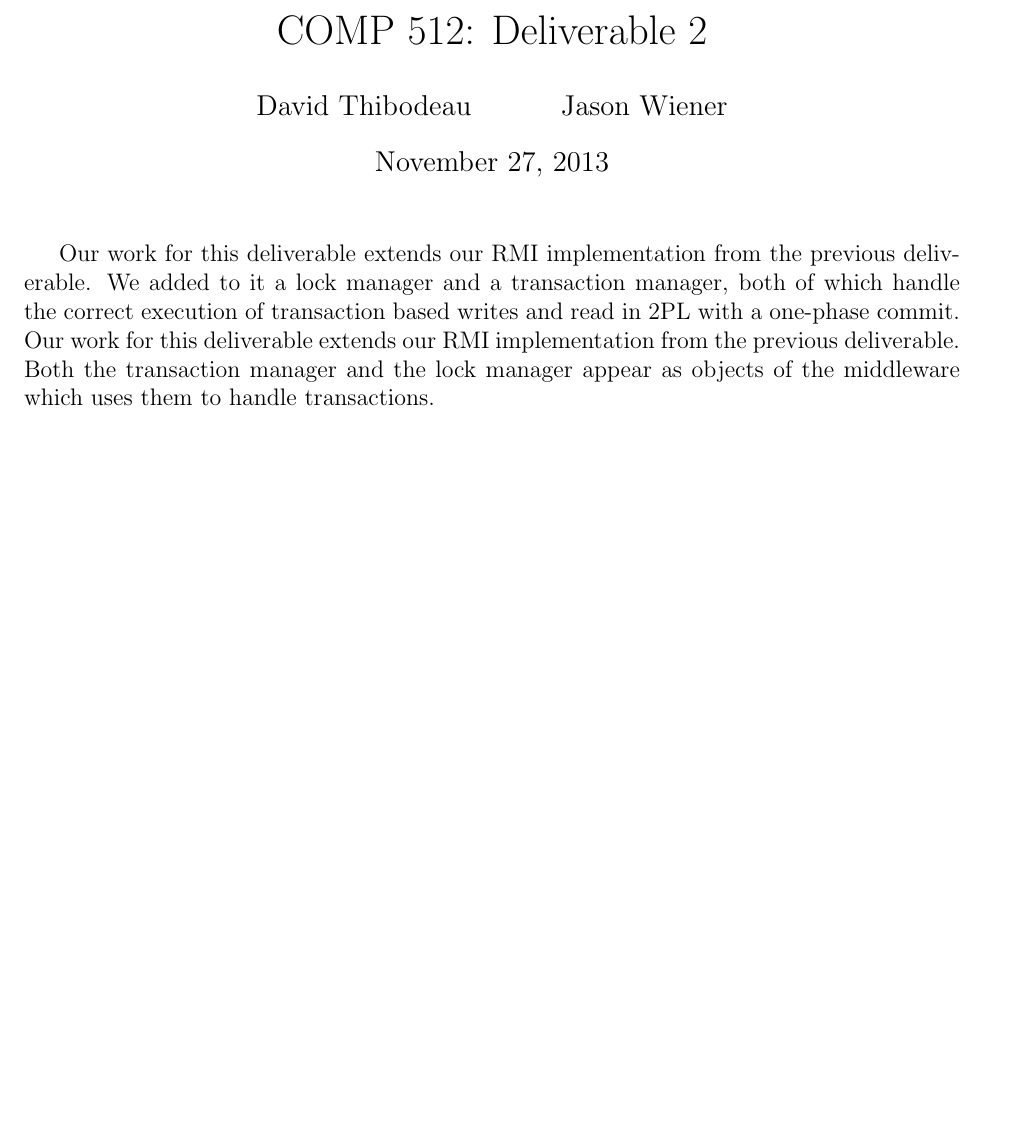
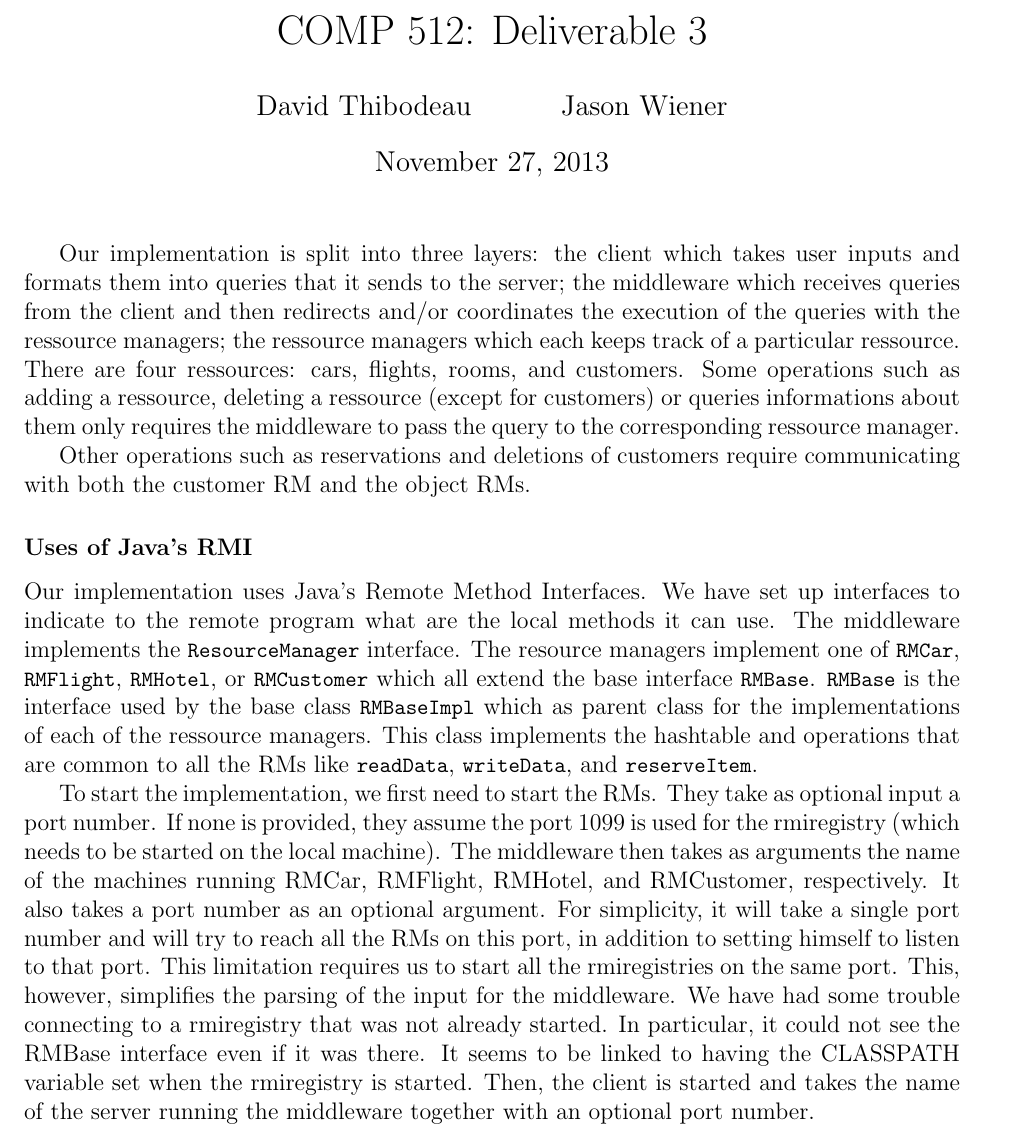
Before and after one commit to davidthibodeau/distributed, a LaTeX document (clean/report/report.tex): part of page 1 of 6 before the commit and part of page 1 of 7 after it, cut so that both start at the same text, the shorter picture padded with empty space. Compiled offline with pdfLaTeX.

Commit message:
Added points to report and plan.

```diff
--- a/clean/report/report.tex
+++ b/clean/report/report.tex
@@ -11,7 +11,7 @@
 \usepackage[square]{natbib}
 %\usepackage[parfill]{parskip}
 \author{David Thibodeau \and Jason Wiener}
-\title{COMP 512: Deliverable 2}
+\title{COMP 512: Deliverable 3}
 \date{\today}
 
 %Declare formatting for theorems, definitions, etc.
@@ -126,7 +126,62 @@
 \begin{document}
 \maketitle
 
-Our work for this deliverable extends our RMI implementation from the previous deliverable. We added to it a lock manager and a transaction manager, both of which handle the correct execution of transaction based writes and read in 2PL with a one-phase commit. Our work for this deliverable extends our RMI implementation from the previous deliverable. Both the transaction manager and the lock manager appear as objects of the middleware which uses them to handle transactions.
+%%%Plan
+% Introduction
+% Discussing Java's RMI and high level view of system
+% Transactions and 2PC
+% - Coordination by the Middleware and TM
+% Shutdown and crash recoveries
+% - Proof of correct recovery
+% Performance Evaluation
+
+Our implementation is split into three layers: the client which takes
+user inputs and formats them into queries that it sends to the server;
+the middleware which receives queries from the client and then redirects and/or
+coordinates the execution of the queries with the ressource managers;
+the ressource managers which each keeps track of a particular
+ressource. There are four ressources: cars, flights, rooms, and
+customers. Some operations such as adding a ressource, deleting a
+ressource (except for customers) or queries informations about them
+only requires the middleware to pass the query to the corresponding
+ressource manager.
+
+Other operations such as reservations and deletions
+of customers require communicating with both the
+customer RM and the object RMs.
+
+\subsubsection*{Uses of Java's RMI}
+
+Our implementation uses Java's Remote Method Interfaces. We have set up
+ interfaces to indicate to the remote
+program what are the local methods it can use. The middleware
+implements the \java{ResourceManager} interface. The resource managers
+implement one of \java{RMCar}, \java{RMFlight}, \java{RMHotel}, or
+\java{RMCustomer} which all extend the base interface \java{RMBase}.
+\java{RMBase} is the interface used by the base class
+\java{RMBaseImpl} which as parent class for the implementations of
+each of the ressource managers. This class implements the hashtable
+and operations that are common to all the RMs like \java{readData},
+\java{writeData}, and \java{reserveItem}.
+
+To start the implementation, we first need to start the RMs. They take
+as optional input a port number. If none is provided, they assume the
+port 1099 is used for the rmiregistry (which needs to be started on
+the local machine). The middleware then takes as arguments the name of
+the machines running RMCar, RMFlight, RMHotel, and RMCustomer,
+respectively. It also takes a port number as an optional argument. For
+simplicity, it will take a single port number and will try to reach
+all the RMs on this port, in addition to setting himself to listen to
+that port. This limitation requires us to start all the rmiregistries
+on the same port. This, however, simplifies the parsing of the input
+for the middleware. We have had some trouble connecting to a
+rmiregistry that was not already started. In particular, it could not
+see the RMBase interface even if it was there. It seems to be linked to
+having the CLASSPATH variable set when the rmiregistry is started.
+Then, the client is started and takes the name of the server running
+the middleware together with an optional port number.
+
+%Our work for this deliverable extends our RMI implementation from the previous deliverable. We added to it a lock manager and a transaction manager, both of which handle the correct execution of transaction based writes and read in 2PL with a one-phase commit. Our work for this deliverable extends our RMI implementation from the previous deliverable. Both the transaction manager and the lock manager appear as objects of the middleware which uses them to handle transactions.
 
 \subsection*{Lock Manager}
 
```
